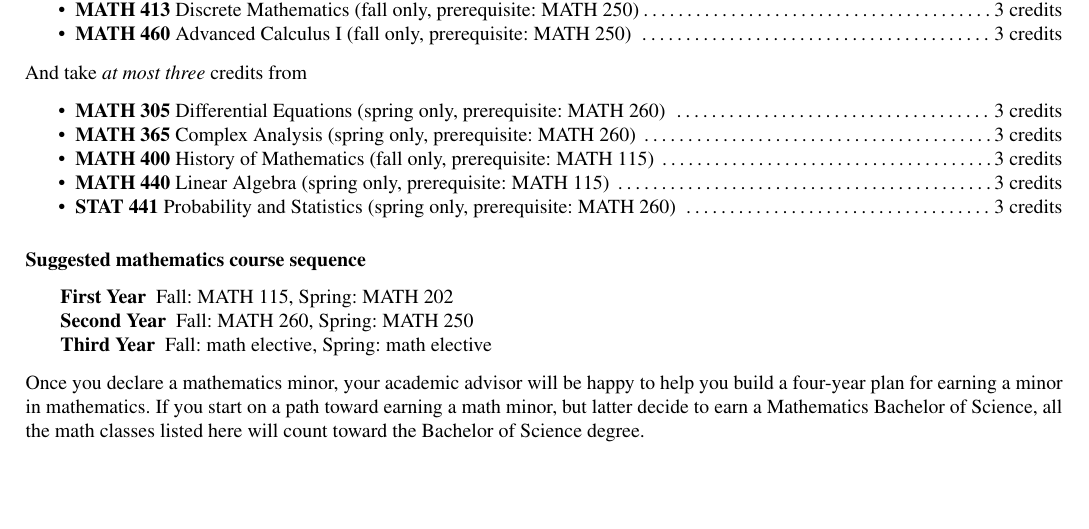
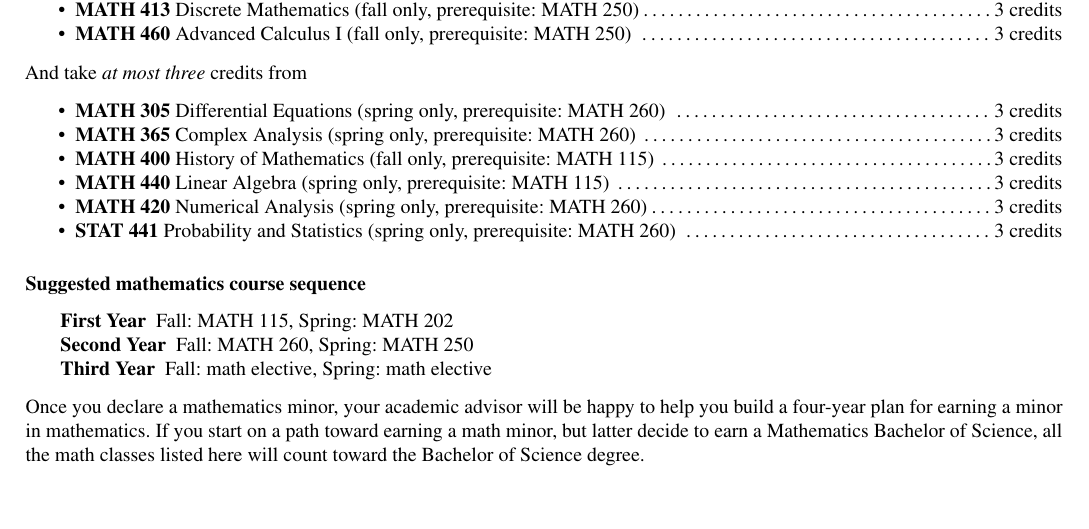
Before and after one commit to barton-willis/appending-math-major-or-minor, a LaTeX document (cs+math-minor.tex): part of page 6 of 7, cut so that both start at the same text. Compiled offline with pdfLaTeX.

Commit message:
append math 420 to generic major + math minor
o append math 420 to generic major + math minor

```diff
--- a/cs+math-minor.tex
+++ b/cs+math-minor.tex
@@ -385,6 +385,7 @@ From the following, take \emph{at least three} credits from
 \item \complex
 \item \mathhistory
 \item \linear
+\item \numerical
 \item \statistics
 \end{itemize}
 
```
Also changed, not shown: cs+math-minor.pdf.
